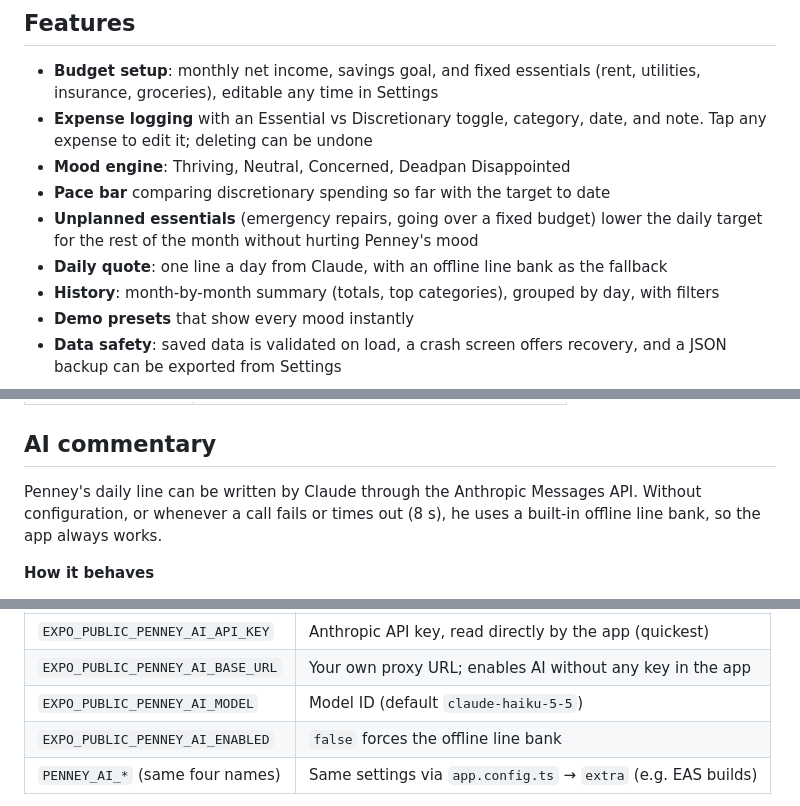
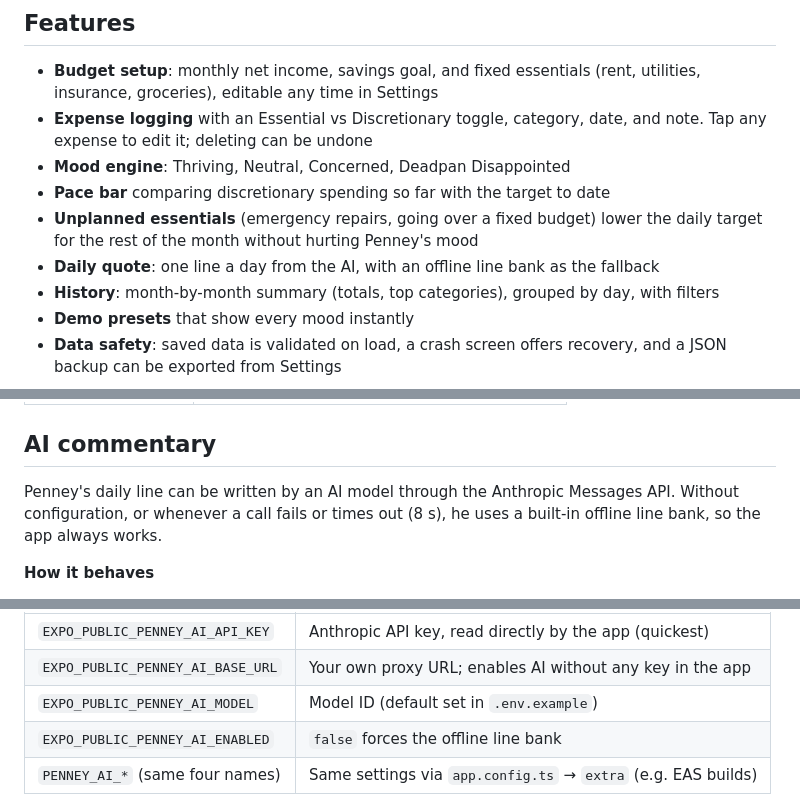
Before and after one commit to Amartya2001-droid/penney, a Markdown page: README.md, 3 parts joined by grey strips. Drawn GitHub-style.

Commit message:
docs: tidy README wording

```diff
--- a/README.md
+++ b/README.md
@@ -16,7 +16,7 @@ Runs on iOS, Android, and web from one Expo + TypeScript codebase. All data stay
 - **Pace bar** comparing discretionary spending so far with the target to date
 - **Unplanned essentials** (emergency repairs, going over a fixed budget) lower the daily target
   for the rest of the month without hurting Penney's mood
-- **Daily quote**: one line a day from Claude, with an offline line bank as the fallback
+- **Daily quote**: one line a day from the AI, with an offline line bank as the fallback
 - **History**: month-by-month summary (totals, top categories), grouped by day, with filters
 - **Demo presets** that show every mood instantly
 - **Data safety**: saved data is validated on load, a crash screen offers recovery, and a JSON
@@ -55,7 +55,7 @@ screen, or go to **Settings → Load a demo preset** later.
 
 ## AI commentary
 
-Penney's daily line can be written by Claude through the Anthropic Messages API. Without
+Penney's daily line can be written by an AI model through the Anthropic Messages API. Without
 configuration, or whenever a call fails or times out (8 s), he uses a built-in offline line bank,
 so the app always works.
 
@@ -79,7 +79,7 @@ Copy `.env.example` to `.env` and set one of the following, then restart with
 | --------------------------------- | ------------------------------------------------------------- |
 | `EXPO_PUBLIC_PENNEY_AI_API_KEY`   | Anthropic API key, read directly by the app (quickest)        |
 | `EXPO_PUBLIC_PENNEY_AI_BASE_URL`  | Your own proxy URL; enables AI without any key in the app     |
-| `EXPO_PUBLIC_PENNEY_AI_MODEL`     | Model ID (default `claude-haiku-5-5`)                         |
+| `EXPO_PUBLIC_PENNEY_AI_MODEL`     | Model ID (default set in `.env.example`)                      |
 | `EXPO_PUBLIC_PENNEY_AI_ENABLED`   | `false` forces the offline line bank                          |
 | `PENNEY_AI_*` (same four names)   | Same settings via `app.config.ts` → `extra` (e.g. EAS builds) |
 
```
